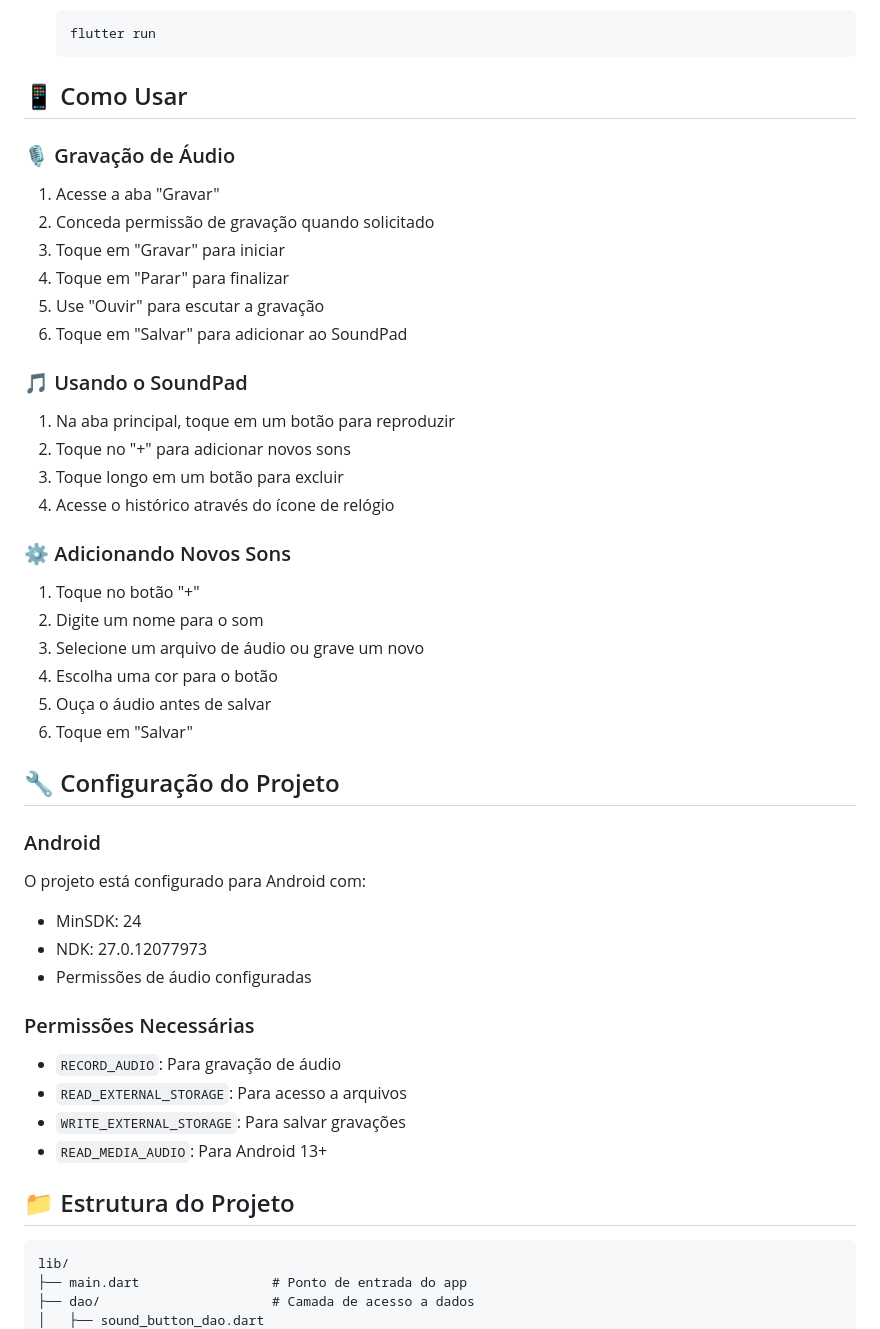
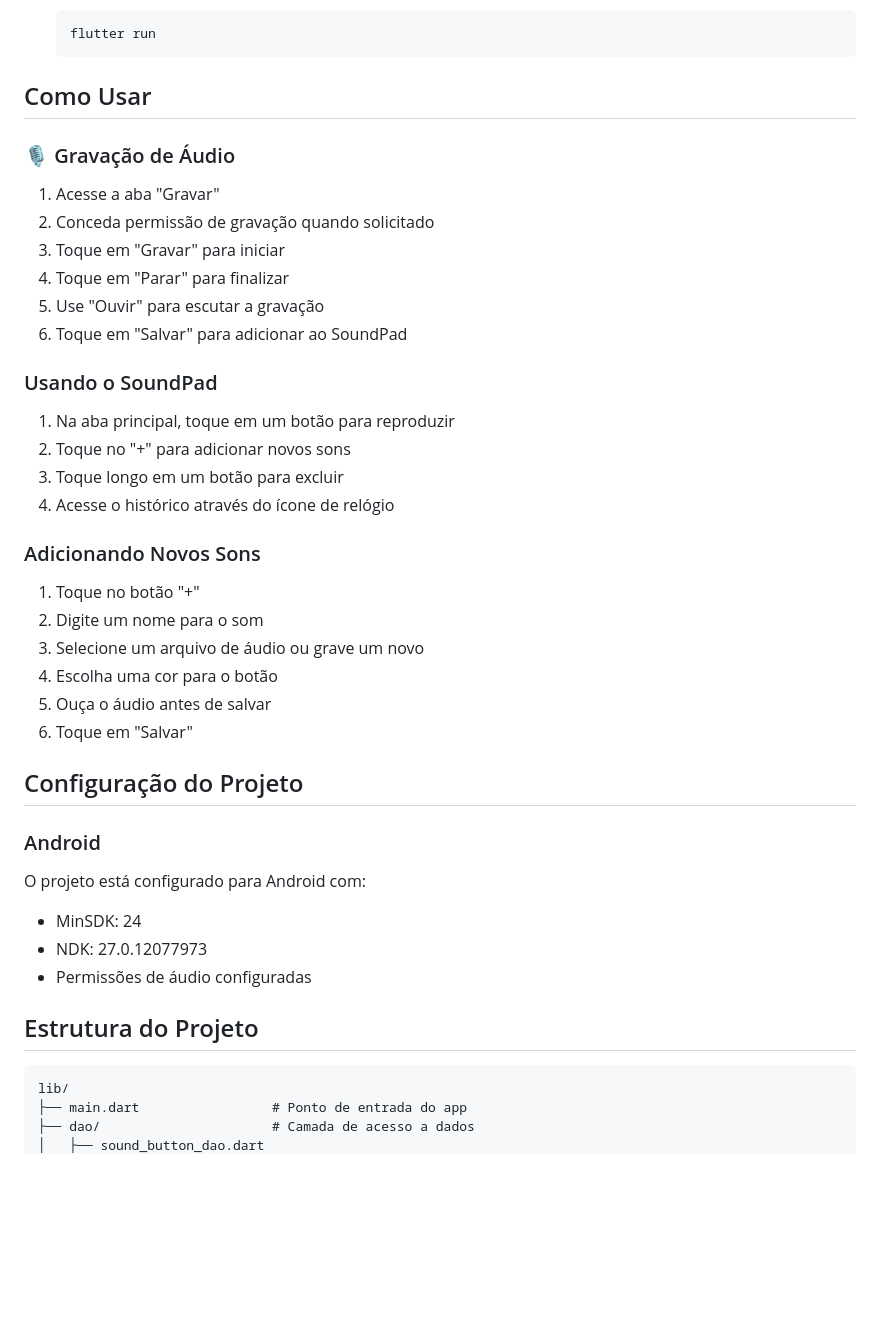
Before and after one commit to davi-cizerca/soundpad-sqlite, a Markdown page: README.md, the part around one of its changes. Drawn GitHub-style; blank space fills up the shorter version.

````diff
--- a/README.md
+++ b/README.md
@@ -71,9 +71,9 @@ Um aplicativo Flutter moderno para gravação, reprodução e gerenciamento de
    flutter run
    ```
 
-## 📱 Como Usar
+##  Como Usar
 
-### 🎙️ Gravação de Áudio
+### 🎙 Gravação de Áudio
 1. Acesse a aba "Gravar"
 2. Conceda permissão de gravação quando solicitado
 3. Toque em "Gravar" para iniciar
@@ -81,13 +81,13 @@ Um aplicativo Flutter moderno para gravação, reprodução e gerenciamento de
 5. Use "Ouvir" para escutar a gravação
 6. Toque em "Salvar" para adicionar ao SoundPad
 
-### 🎵 Usando o SoundPad
+###  Usando o SoundPad
 1. Na aba principal, toque em um botão para reproduzir
 2. Toque no "+" para adicionar novos sons
 3. Toque longo em um botão para excluir
 4. Acesse o histórico através do ícone de relógio
 
-### ⚙️ Adicionando Novos Sons
+###  Adicionando Novos Sons
 1. Toque no botão "+"
 2. Digite um nome para o som
 3. Selecione um arquivo de áudio ou grave um novo
@@ -95,7 +95,7 @@ Um aplicativo Flutter moderno para gravação, reprodução e gerenciamento de
 5. Ouça o áudio antes de salvar
 6. Toque em "Salvar"
 
-## 🔧 Configuração do Projeto
+##  Configuração do Projeto
 
 ### Android
 O projeto está configurado para Android com:
@@ -103,13 +103,7 @@ O projeto está configurado para Android com:
 - NDK: 27.0.12077973
 - Permissões de áudio configuradas
 
-### Permissões Necessárias
-- `RECORD_AUDIO`: Para gravação de áudio
-- `READ_EXTERNAL_STORAGE`: Para acesso a arquivos
-- `WRITE_EXTERNAL_STORAGE`: Para salvar gravações
-- `READ_MEDIA_AUDIO`: Para Android 13+
-
-## 📁 Estrutura do Projeto
+##  Estrutura do Projeto
 
 ```
 lib/
````
Also changed, not shown: other parts of README.md (+17 -26 lines).
